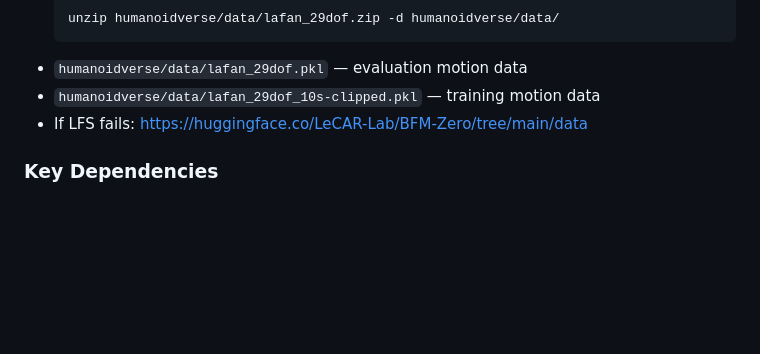
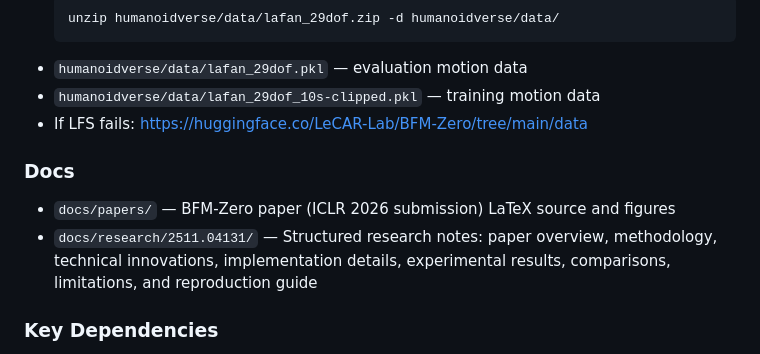
Before and after one commit to shangchaohu718/BDX-Tracker, a Markdown page: CLAUDE.md, the part around the change. GitHub-like rendering; blank space fills up the shorter version.

```diff
--- a/CLAUDE.md
+++ b/CLAUDE.md
@@ -97,6 +97,11 @@ BaseTask → LeggedRobotBase → LeggedRobotMotions (main training env)
 - `humanoidverse/data/lafan_29dof_10s-clipped.pkl` — training motion data
 - If LFS fails: https://huggingface.co/LeCAR-Lab/BFM-Zero/tree/main/data
 
+### Docs
+
+- `docs/papers/` — BFM-Zero paper (ICLR 2026 submission) LaTeX source and figures
+- `docs/research/2511.04131/` — Structured research notes: paper overview, methodology, technical innovations, implementation details, experimental results, comparisons, limitations, and reproduction guide
+
 ### Key Dependencies
 
 Isaac Sim/Lab (Linux only, via nvidia pypi), MuJoCo, PyTorch, Hydra, Pydantic, tyro, exca, wandb, tensordict.
```
